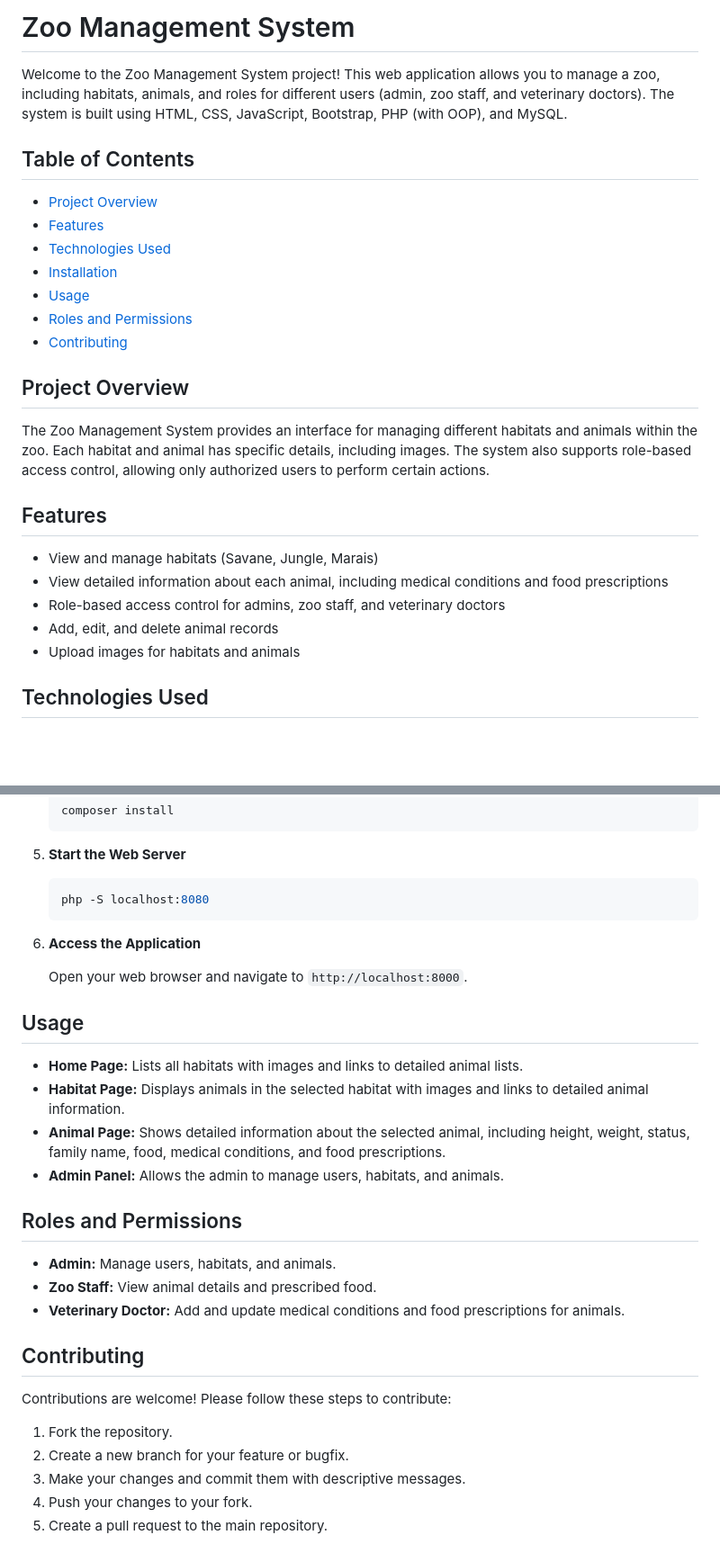
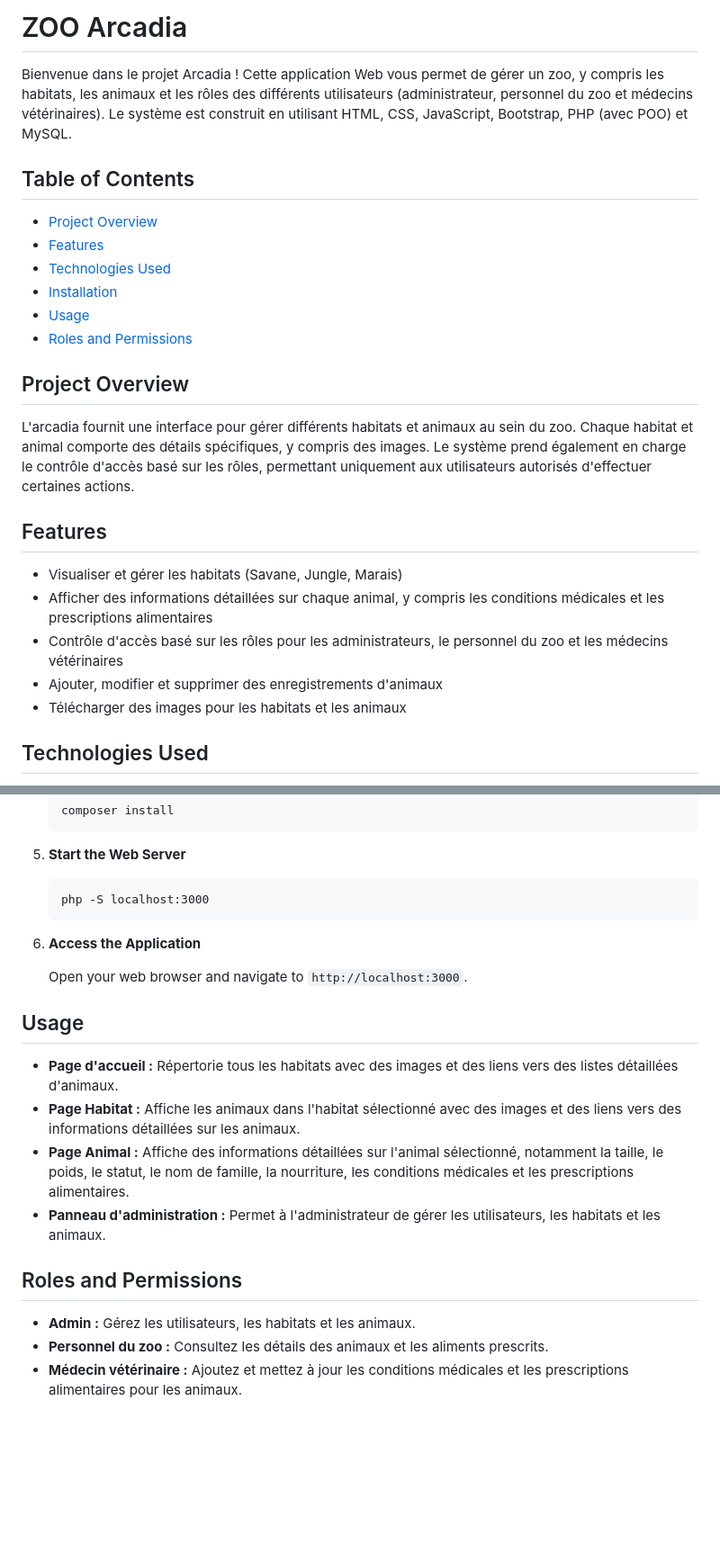
Before and after one commit to Babiyola/Arcadia, a Markdown page: README.md, 2 parts joined by grey strips. Shown at 90% size. GitHub-like rendering; blank space fills up the shorter version.

````diff
--- a/README.md
+++ b/README.md
@@ -1,6 +1,5 @@
-# Zoo Management System
-
-Welcome to the Zoo Management System project! This web application allows you to manage a zoo, including habitats, animals, and roles for different users (admin, zoo staff, and veterinary doctors). The system is built using HTML, CSS, JavaScript, Bootstrap, PHP (with OOP), and MySQL.
+# ZOO Arcadia
+Bienvenue dans le projet Arcadia ! Cette application Web vous permet de gérer un zoo, y compris les habitats, les animaux et les rôles des différents utilisateurs (administrateur, personnel du zoo et médecins vétérinaires). Le système est construit en utilisant HTML, CSS, JavaScript, Bootstrap, PHP (avec POO) et MySQL.
 
 ## Table of Contents
 - [Project Overview](#project-overview)
@@ -9,19 +8,19 @@ Welcome to the Zoo Management System project! This web application allows you to
 - [Installation](#installation)
 - [Usage](#usage)
 - [Roles and Permissions](#roles-and-permissions)
-- [Contributing](#contributing)
+
 
 ## Project Overview
 
-The Zoo Management System provides an interface for managing different habitats and animals within the zoo. Each habitat and animal has specific details, including images. The system also supports role-based access control, allowing only authorized users to perform certain actions.
+L'arcadia fournit une interface pour gérer différents habitats et animaux au sein du zoo. Chaque habitat et animal comporte des détails spécifiques, y compris des images. Le système prend également en charge le contrôle d'accès basé sur les rôles, permettant uniquement aux utilisateurs autorisés d'effectuer certaines actions.
 
 ## Features
 
-- View and manage habitats (Savane, Jungle, Marais)
-- View detailed information about each animal, including medical conditions and food prescriptions
-- Role-based access control for admins, zoo staff, and veterinary doctors
-- Add, edit, and delete animal records
-- Upload images for habitats and animals
+- Visualiser et gérer les habitats (Savane, Jungle, Marais)
+- Afficher des informations détaillées sur chaque animal, y compris les conditions médicales et les prescriptions alimentaires
+- Contrôle d'accès basé sur les rôles pour les administrateurs, le personnel du zoo et les médecins vétérinaires
+- Ajouter, modifier et supprimer des enregistrements d'animaux
+- Télécharger des images pour les habitats et les animaux
 
 ## Technologies Used
 
@@ -75,36 +74,25 @@ The Zoo Management System provides an interface for managing different habitats
 
 5. **Start the Web Server**
 
-    ```bash
-    php -S localhost:8080
+    ```
+    php -S localhost:3000
     ```
 
 6. **Access the Application**
 
-    Open your web browser and navigate to `http://localhost:8000`.
+    Open your web browser and navigate to `http://localhost:3000`.
 
 ## Usage
 
-- **Home Page:** Lists all habitats with images and links to detailed animal lists.
-- **Habitat Page:** Displays animals in the selected habitat with images and links to detailed animal information.
-- **Animal Page:** Shows detailed information about the selected animal, including height, weight, status, family name, food, medical conditions, and food prescriptions.
-- **Admin Panel:** Allows the admin to manage users, habitats, and animals.
-
+- **Page d'accueil :** Répertorie tous les habitats avec des images et des liens vers des listes détaillées d'animaux.
+- **Page Habitat :** Affiche les animaux dans l'habitat sélectionné avec des images et des liens vers des informations détaillées sur les animaux.
+- **Page Animal :** Affiche des informations détaillées sur l'animal sélectionné, notamment la taille, le poids, le statut, le nom de famille, la nourriture, les conditions médicales et les prescriptions alimentaires.
+- **Panneau d'administration :** Permet à l'administrateur de gérer les utilisateurs, les habitats et les animaux.
 
 
 
 ## Roles and Permissions
 
-- **Admin:** Manage users, habitats, and animals.
-- **Zoo Staff:** View animal details and prescribed food.
-- **Veterinary Doctor:** Add and update medical conditions and food prescriptions for animals.
-
-## Contributing
-
-Contributions are welcome! Please follow these steps to contribute:
-
-1. Fork the repository.
-2. Create a new branch for your feature or bugfix.
-3. Make your changes and commit them with descriptive messages.
-4. Push your changes to your fork.
-5. Create a pull request to the main repository.
+- **Admin :** Gérez les utilisateurs, les habitats et les animaux.
+- **Personnel du zoo :** Consultez les détails des animaux et les aliments prescrits.
+- **Médecin vétérinaire :** Ajoutez et mettez à jour les conditions médicales et les prescriptions alimentaires pour les animaux.
````
